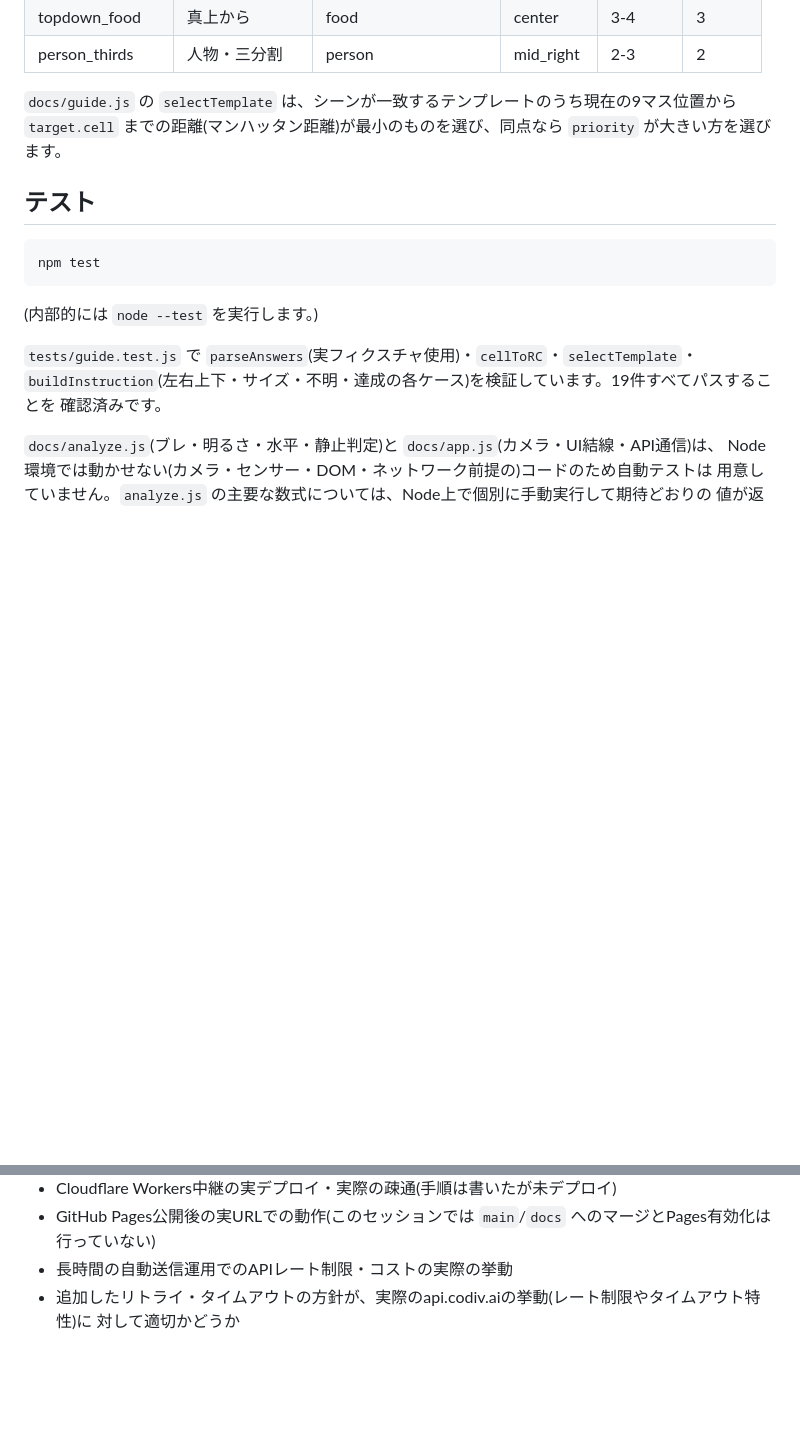
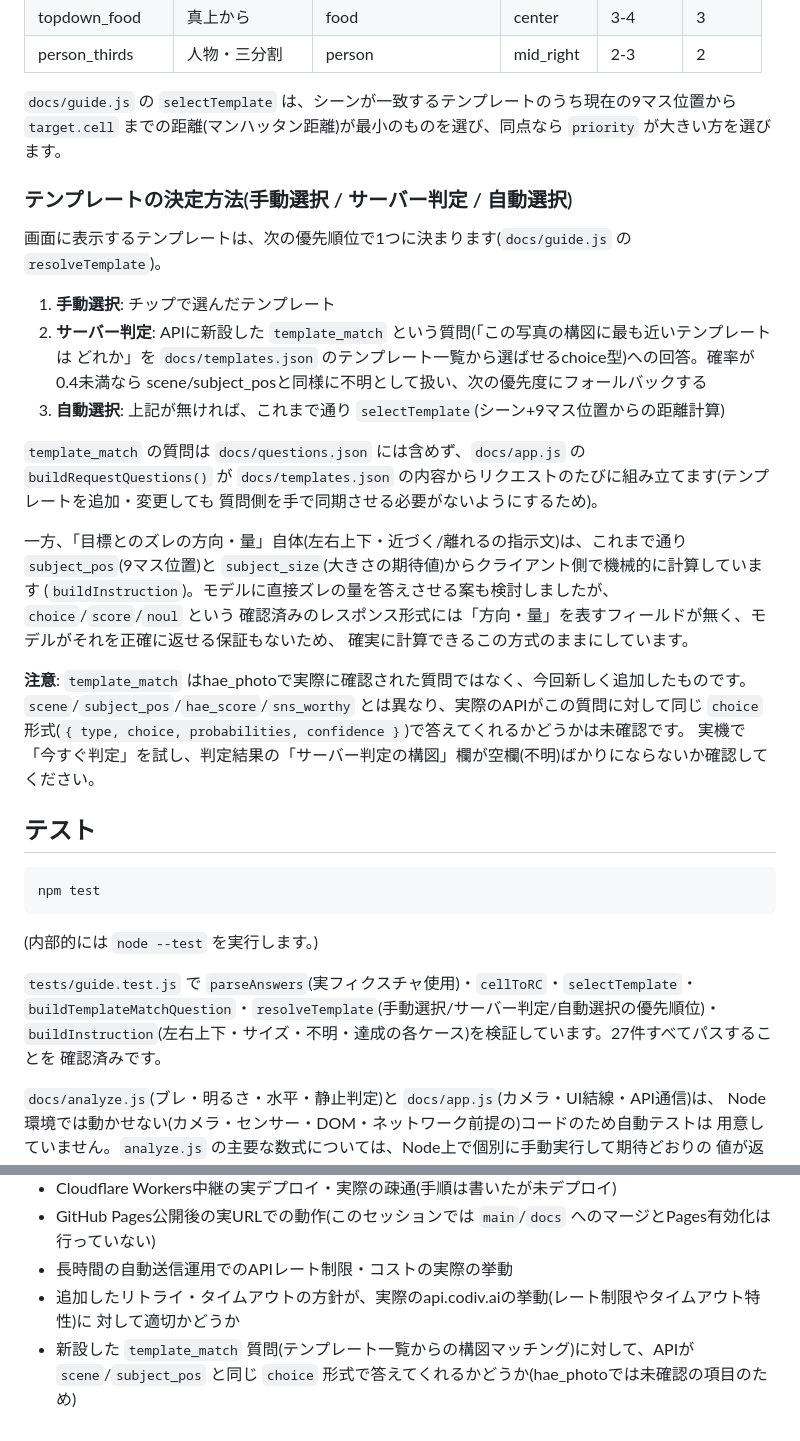
Before and after one commit to toratora141/hae_app, a Markdown page: README.md, 2 parts joined by grey strips. Rendered like a GitHub page; blank space fills up the shorter version.

Commit message:
README: template_match機能の説明と未確認事項を追記

````diff
--- a/README.md
+++ b/README.md
@@ -129,6 +129,31 @@ POST https://api.codiv.ai/v1/systemone
 `docs/guide.js` の `selectTemplate` は、シーンが一致するテンプレートのうち現在の9マス位置から
 `target.cell` までの距離(マンハッタン距離)が最小のものを選び、同点なら `priority` が大きい方を選びます。
 
+### テンプレートの決定方法(手動選択 / サーバー判定 / 自動選択)
+
+画面に表示するテンプレートは、次の優先順位で1つに決まります(`docs/guide.js` の `resolveTemplate`)。
+
+1. **手動選択**: チップで選んだテンプレート
+2. **サーバー判定**: APIに新設した `template_match` という質問(「この写真の構図に最も近いテンプレートは
+   どれか」を `docs/templates.json` のテンプレート一覧から選ばせるchoice型)への回答。確率が0.4未満なら
+   scene/subject_posと同様に不明として扱い、次の優先度にフォールバックする
+3. **自動選択**: 上記が無ければ、これまで通り `selectTemplate`(シーン+9マス位置からの距離計算)
+
+`template_match` の質問は `docs/questions.json` には含めず、`docs/app.js` の `buildRequestQuestions()` が
+`docs/templates.json` の内容からリクエストのたびに組み立てます(テンプレートを追加・変更しても
+質問側を手で同期させる必要がないようにするため)。
+
+一方、「目標とのズレの方向・量」自体(左右上下・近づく/離れるの指示文)は、これまで通り
+`subject_pos`(9マス位置)と `subject_size`(大きさの期待値)からクライアント側で機械的に計算しています
+(`buildInstruction`)。モデルに直接ズレの量を答えさせる案も検討しましたが、`choice`/`score`/`noul` という
+確認済みのレスポンス形式には「方向・量」を表すフィールドが無く、モデルがそれを正確に返せる保証もないため、
+確実に計算できるこの方式のままにしています。
+
+**注意**: `template_match` はhae_photoで実際に確認された質問ではなく、今回新しく追加したものです。
+`scene`/`subject_pos`/`hae_score`/`sns_worthy` とは異なり、実際のAPIがこの質問に対して同じ
+`choice` 形式(`{ type, choice, probabilities, confidence }`)で答えてくれるかどうかは未確認です。
+実機で「今すぐ判定」を試し、判定結果の「サーバー判定の構図」欄が空欄(不明)ばかりにならないか確認してください。
+
 ## テスト
 
 ```
@@ -138,7 +163,8 @@ npm test
 (内部的には `node --test` を実行します。)
 
 `tests/guide.test.js` で `parseAnswers`(実フィクスチャ使用)・`cellToRC`・`selectTemplate`・
-`buildInstruction`(左右上下・サイズ・不明・達成の各ケース)を検証しています。19件すべてパスすることを
+`buildTemplateMatchQuestion`・`resolveTemplate`(手動選択/サーバー判定/自動選択の優先順位)・
+`buildInstruction`(左右上下・サイズ・不明・達成の各ケース)を検証しています。27件すべてパスすることを
 確認済みです。
 
 `docs/analyze.js`(ブレ・明るさ・水平・静止判定)と `docs/app.js`(カメラ・UI結線・API通信)は、
@@ -180,3 +206,5 @@ Node環境では動かせない(カメラ・センサー・DOM・ネットワー
 - 長時間の自動送信運用でのAPIレート制限・コストの実際の挙動
 - 追加したリトライ・タイムアウトの方針が、実際のapi.codiv.aiの挙動(レート制限やタイムアウト特性)に
   対して適切かどうか
+- 新設した `template_match` 質問(テンプレート一覧からの構図マッチング)に対して、APIが
+  `scene`/`subject_pos` と同じ `choice` 形式で答えてくれるかどうか(hae_photoでは未確認の項目のため)
````
